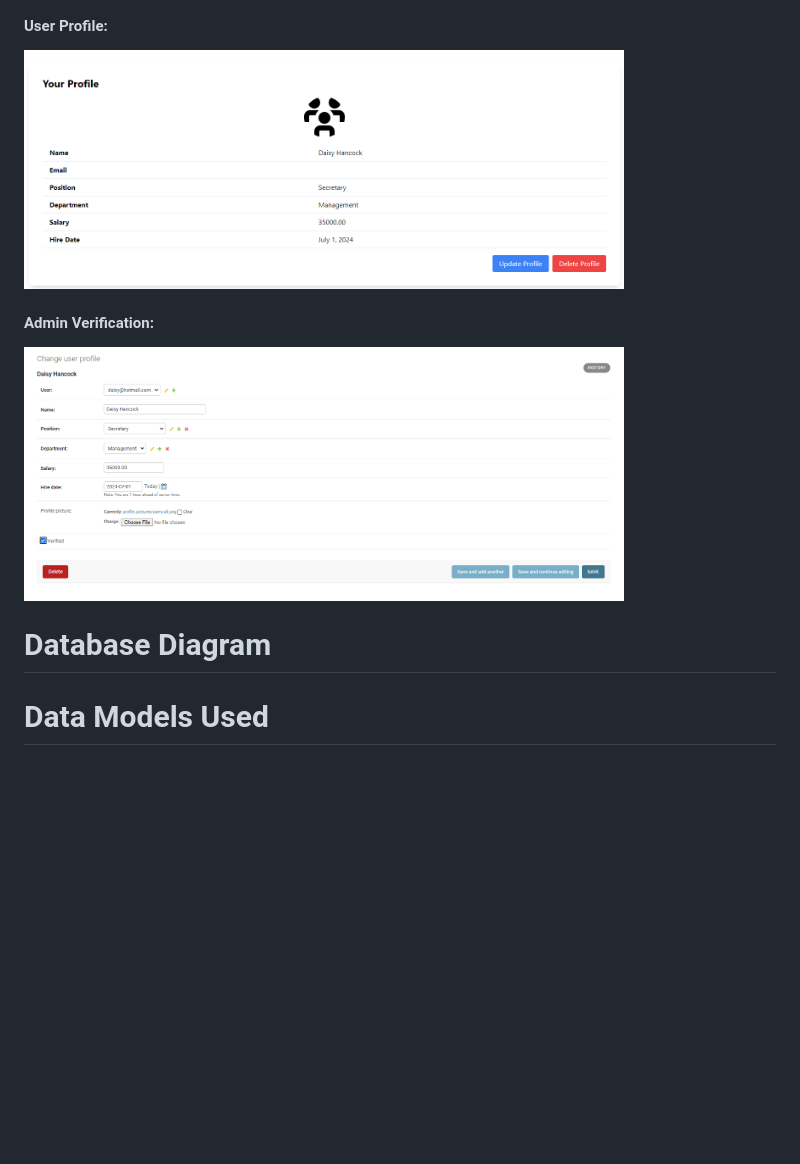
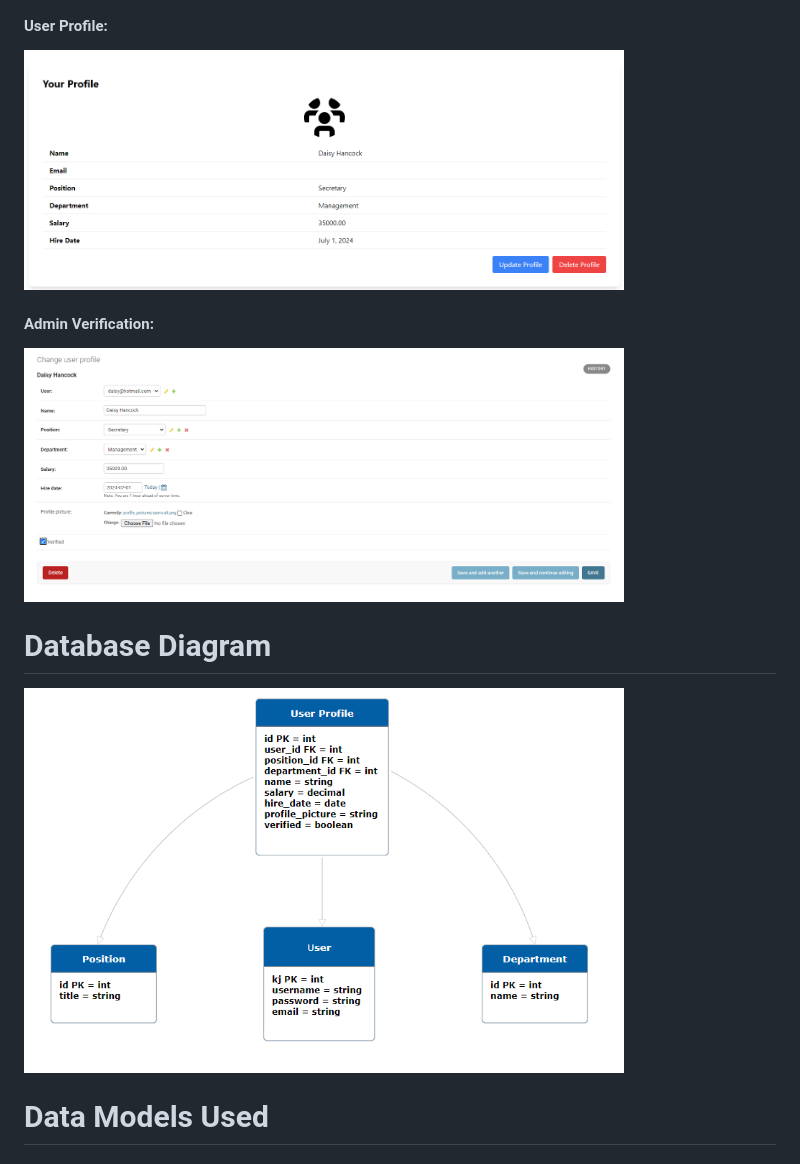
Before and after one commit to yazanelmasri/Django-proj, a Markdown page: README.md, the part around the change printed below. Drawn GitHub-style; pictures changed too: media/profile_pictures/diagram.png (added); blank space fills up the shorter version.

Commit message:
Diagram

```diff
--- a/README.md
+++ b/README.md
@@ -129,7 +129,7 @@ The landing page provides an introduction to the website with a register button
 
 # Database Diagram
 
-
+<img src="media/profile_pictures/diagram.png" alt="Diagram" width="600">
 
 # Data Models Used
 
```
Also changed, not shown: other parts of README.md (+14 -14 lines).
